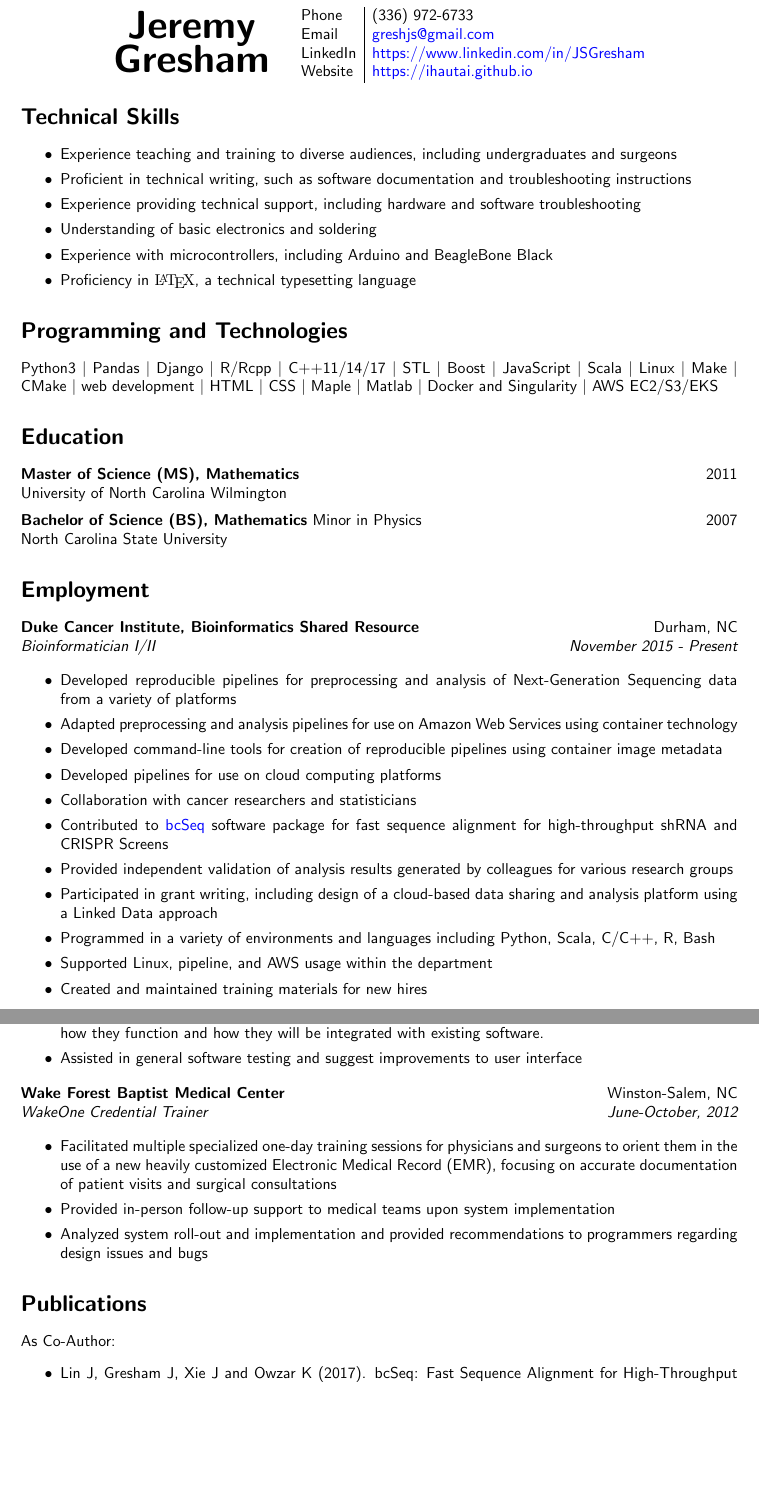
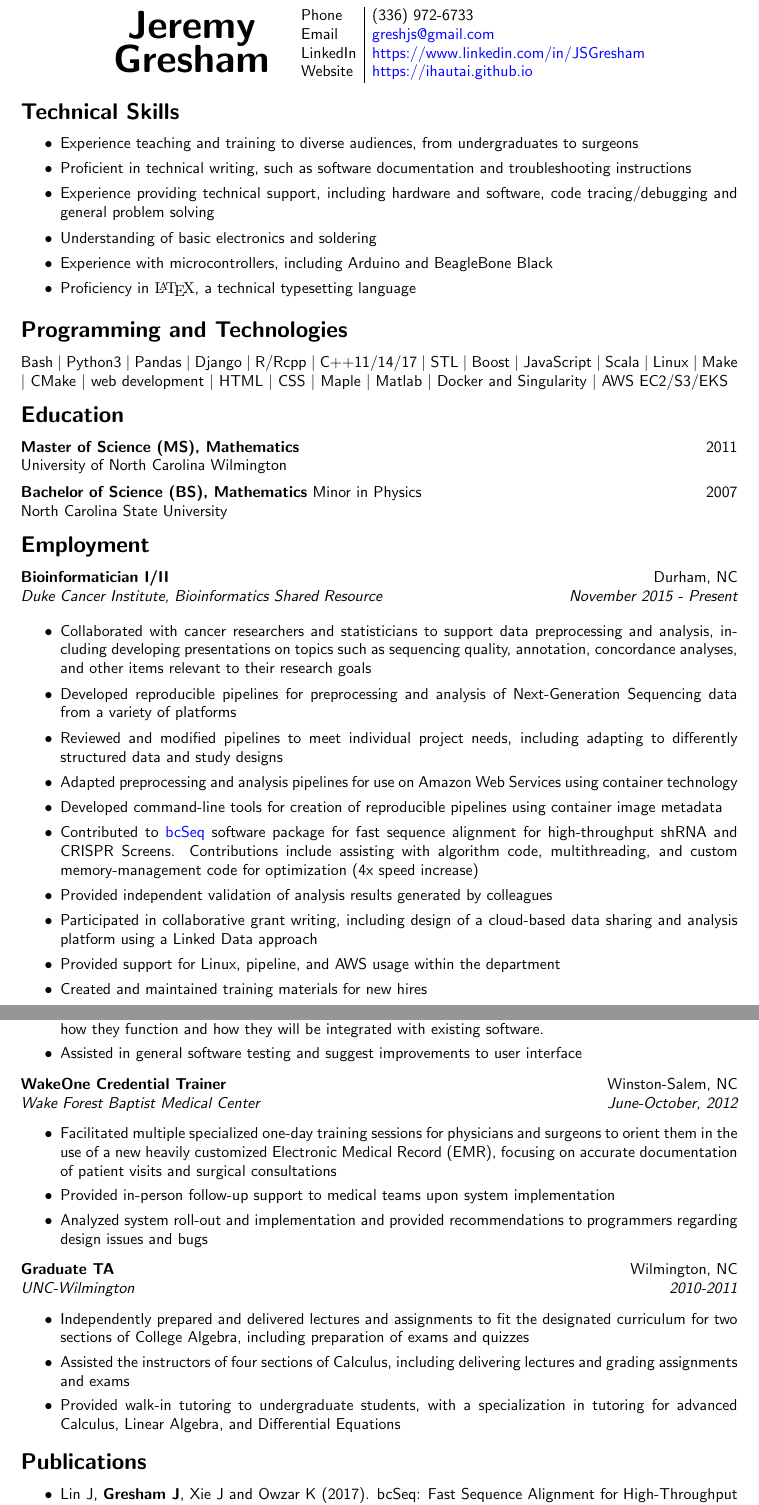
Before and after one commit to IHautaI/resume, a LaTeX CV (resume.tex): two parts of pages 1 and 2 of 2, joined at a grey line, cut so that both start at the same text, the shorter picture padded with empty space. Compiled offline with pdfLaTeX.

Commit message:
updated bcseq, formatting, moved some things around

```diff
--- a/resume.tex
+++ b/resume.tex
@@ -3,6 +3,7 @@
 \usepackage[a4paper,margin=2.5cm,footskip=.5cm]{geometry}
 \usepackage[colorlinks=true,urlcolor=blue]{hyperref}
 \usepackage{color}
+\usepackage{titlesec}
 
 \usepackage{fancyhdr}
 \pagestyle{fancy}
@@ -12,6 +13,8 @@
 \renewcommand{\footrulewidth}{0pt}
 
 \renewcommand*{\familydefault}{\sfdefault}
+
+\titlespacing*{\section}{0pt}{.5em}{.5em}
 
 \begin{document}
 \begin{center}
@@ -41,11 +44,11 @@
 
 \begin{itemize}
 \setlength{\itemsep}{0pt}
-\item Experience teaching and training to diverse audiences, including undergraduates and surgeons
+\item Experience teaching and training to diverse audiences, from undergraduates to surgeons
 
 \item Proficient in technical writing, such as software documentation and troubleshooting instructions
 
-\item Experience providing technical support, including hardware and software troubleshooting
+\item Experience providing technical support, including hardware and software, code tracing/debugging and general problem solving
 
 \item Understanding of basic electronics and soldering
 
@@ -59,8 +62,7 @@
 
 \section*{Programming and Technologies}
 
-Python3 $|$ Pandas $|$ Django $|$ R/Rcpp $|$ C++11/14/17 $|$ STL $|$ Boost $|$ JavaScript $|$ Scala $|$
- Linux $|$ Make $|$ CMake $|$ web development $|$ HTML $|$ CSS $|$ Maple $|$ Matlab $|$ Docker and Singularity $|$ AWS EC2/S3/EKS
+Bash $|$ Python3 $|$ Pandas $|$ Django $|$ R/Rcpp $|$ C++11/14/17 $|$ STL $|$ Boost $|$ JavaScript $|$ Scala $|$ Linux $|$ Make $|$ CMake $|$ web development $|$ HTML $|$ CSS $|$ Maple $|$ Matlab $|$ Docker and Singularity $|$ AWS EC2/S3/EKS
 
 %------------------------------
 
@@ -78,15 +80,19 @@ North Carolina State University
 \section*{Employment}
 
 \noindent
-{\bf Duke Cancer Institute, Bioinformatics Shared Resource} \hfill Durham, NC\\
-{\it Bioinformatician I/II} \hfill {\it November 2015 - Present}
+{\bf Bioinformatician I/II} \hfill Durham, NC\\
+{\it Duke Cancer Institute, Bioinformatics Shared Resource} \hfill {\it November 2015 - Present}
 
 \begin{itemize}
 \setlength{\itemsep}{0pt}
 
+\item Collaborated with cancer researchers and statisticians to support data preprocessing and analysis, including developing presentations on topics such as sequencing quality, annotation, concordance analyses, and other items relevant to their research goals
+
 \item Developed reproducible pipelines for preprocessing
   and analysis of Next-Generation Sequencing data
   from a variety of platforms
+
+\item Reviewed and modified pipelines to meet individual project needs, including adapting to differently structured data and study designs
 
 \item Adapted preprocessing and analysis pipelines for use on
  Amazon Web Services using container technology
@@ -94,27 +100,19 @@ North Carolina State University
 \item Developed command-line tools for creation of reproducible pipelines
   using container image metadata
 
-\item Developed pipelines for use on cloud computing platforms
-
-\item Collaboration with cancer researchers and statisticians
-
 \item Contributed to \href{https://github.com/jl354/bcSeq}{bcSeq} software
-    package for fast sequence alignment for high-throughput shRNA and CRISPR Screens
+    package for fast sequence alignment for high-throughput shRNA and CRISPR Screens. Contributions include assisting with algorithm code, multithreading, and custom memory-management code for optimization (4x speed increase)
 
 \item Provided independent validation of analysis results generated by colleagues
-  for various research groups
 
-\item Participated in grant writing, including design of a cloud-based data sharing and analysis platform using a Linked Data approach
+\item Participated in collaborative grant writing, including design of a cloud-based data sharing and analysis platform using a Linked Data approach
 
-\item Programmed in a variety of environments and languages including
- Python, Scala, C/C++, R, Bash
-
-\item Supported Linux, pipeline, and AWS usage within the department
+\item Provided support for Linux, pipeline, and AWS usage within the department
 
 \item Created and maintained training materials for new hires
 
 \end{itemize}
 %\vspace{10pt}
-
+\break
 
 \noindent
@@ -169,12 +167,28 @@ recommendations to programmers regarding design issues and bugs
 
 \end{itemize}
 
+
+\noindent
+{\bf Graduate TA} \hfill Wilmington, NC\\
+{\it UNC-Wilmington} \hfill {\it 2010-2011}
+
+\begin{itemize}
+  \setlength{\itemsep}{0pt}
+
+\item Independently prepared and delivered lectures and assignments to fit the designated curriculum for two sections of College Algebra, including preparation of exams and quizzes
+
+\item Assisted the instructors of four sections of Calculus, including delivering lectures and grading assignments and exams
+
+\item Provided walk-in tutoring to undergraduate students, with a specialization in tutoring for advanced Calculus, Linear Algebra, and Differential Equations
+
+\end{itemize}
+
+
 \section*{Publications}
-As Co-Author:
 \begin{itemize}
 \setlength{\itemsep}{0pt}
 
-  \item Lin J, Gresham J, Xie J and Owzar K (2017). bcSeq: Fast Sequence
+  \item Lin J, {\bf Gresham J}, Xie J and Owzar K (2017). bcSeq: Fast Sequence
   Alignment for High-Throughput shRNA and CRISPR Screens. R package version
   1.0.1, \href{https://github.com/jl354/bcSeq}{https://github.com/jl354/bcSeq}.
 
```
Also changed, not shown: resume.pdf, resume.tex (14 more changed lines).
